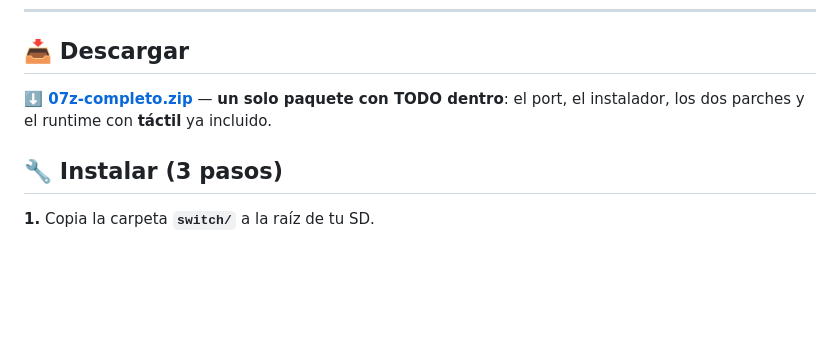
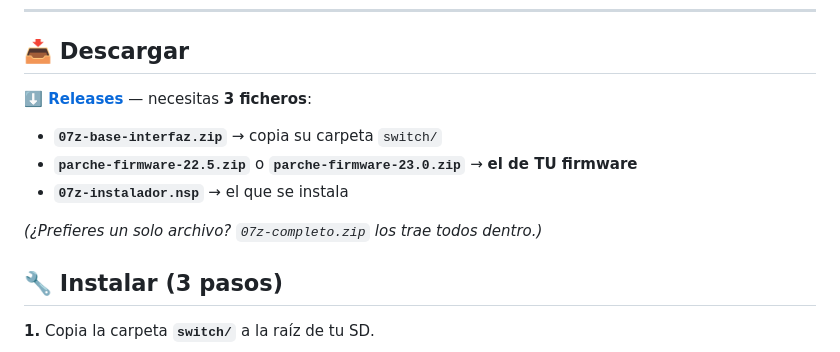
Before and after one commit to lozp1/07z, a Markdown page: README.md, the part around the change. Drawn GitHub-style; blank space fills up the shorter version.

Commit message:
docs: descargas por nombre (base + parche de tu firmware + instalador; completo como alternativa)

```diff
--- a/README.md
+++ b/README.md
@@ -34,8 +34,13 @@ Usas **tu propia copia** de FIFA 07 de PC; 07z pone todo lo demás (frontend, in
 
 ## 📥 Descargar
 
-**[⬇️ 07z-completo.zip](../../releases/latest)** — **un solo paquete con TODO dentro**:
-el port, el instalador, los dos parches y el runtime con **táctil** ya incluido.
+**[⬇️ Releases](../../releases/latest)** — necesitas **3 ficheros**:
+
+- **`07z-base-interfaz.zip`** → copia su carpeta `switch/`
+- **`parche-firmware-22.5.zip`** o **`parche-firmware-23.0.zip`** → **el de TU firmware**
+- **`07z-instalador.nsp`** → el que se instala
+
+_(¿Prefieres un solo archivo? `07z-completo.zip` los trae todos dentro.)_
 
 ## 🔧 Instalar (3 pasos)
 
```
